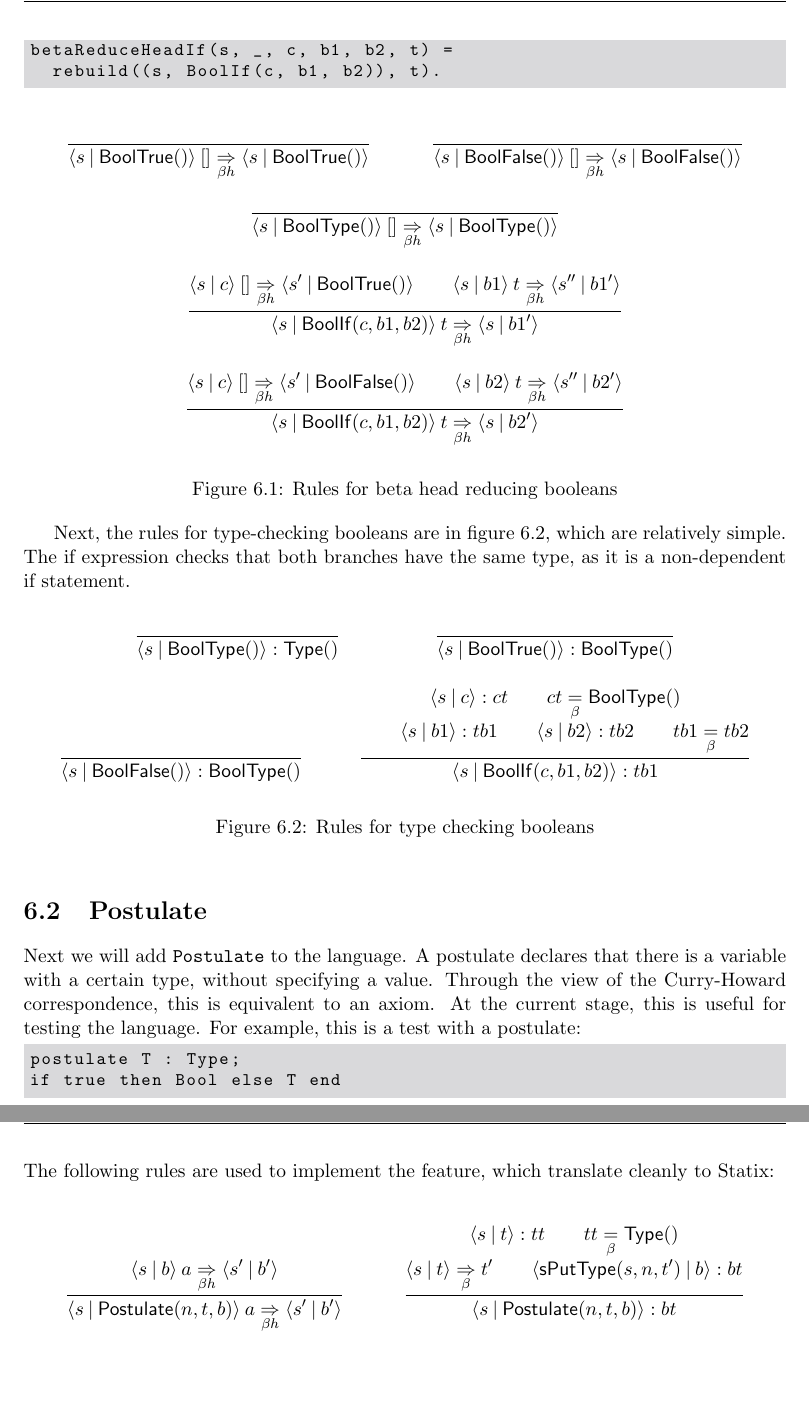
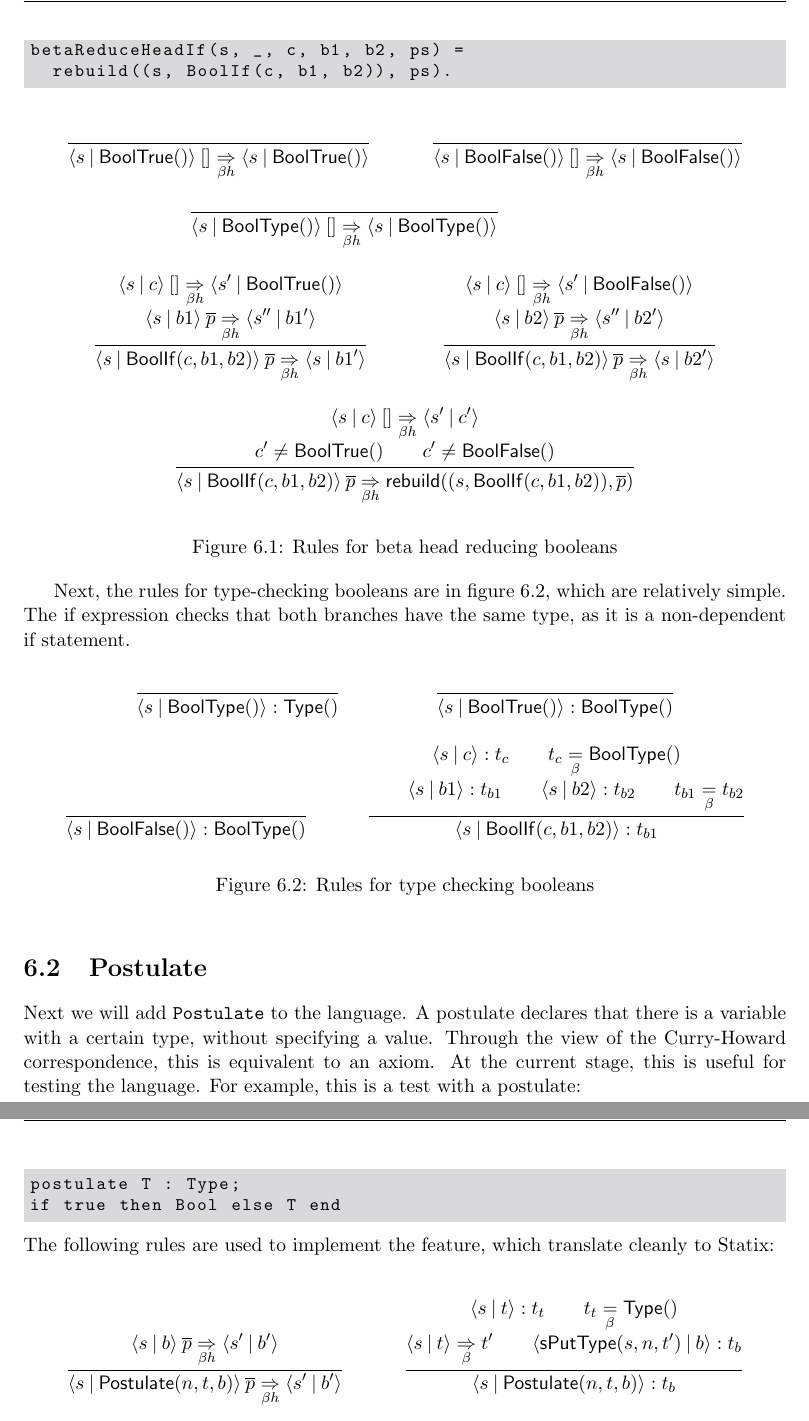
Before and after one commit to JonathanBrouwer/master-thesis, a LaTeX thesis (paper-thesis/document.tex, which reads paper-thesis/chapters/20-adding-booleans.tex): two parts of pages 25 and 26 of 54, joined at a grey line, cut so that both start at the same text, the shorter picture padded with empty space. Compiled offline with pdfLaTeX.

Commit message:
Improve booleans chapter

```diff
--- a/paper-thesis/chapters/20-adding-booleans.tex
+++ b/paper-thesis/chapters/20-adding-booleans.tex
@@ -29,2 +22,0 @@ betaReduceHeadIf(s, (_, BoolFalse()), _, _, b2, t) =
-betaReduceHeadIf(s, _, c, b1, b2, t) =
-  rebuild((s, BoolIf(c, b1, b2)), t).
@@ -31,3 +29,5 @@ betaReduceHeadIf(s, _, c, b1, b2, t) =
+betaReduceHeadIf(s, _, c, b1, b2, ps) =
+  rebuild((s, BoolIf(c, b1, b2)), ps).
 \end{lstlisting}
 
 \begin{figure}[ht]
@@ -56,19 +56,21 @@ betaReduceHeadIf(s, _, c, b1, b2, t) =
 		{ \scope{s}{\co{BoolType}()}}
 	}
 
+	\\
+
 	\inferrule{
 		\bhr
 		{ \scope{s}{c} }
 		{ [] }
 		{ \scope{s'}{\co{BoolTrue}()} }
-		\\\bhr
+		\\\\\bhr
 		{ \scope{s}{b1} }
-		{ t }
+		{ \overline{p} }
 		{ \scope{s''}{b1'} }
 	} {
 		\bhr
 		{ \scope{s}{\co{BoolIf}(c, b1, b2)} }
-		{ t }
+		{ \overline{p} }
 		{ \scope{s}{b1'}}
 	}
 
@@ -77,16 +79,30 @@ betaReduceHeadIf(s, _, c, b1, b2, t) =
 		{ \scope{s}{c} }
 		{ [] }
 		{ \scope{s'}{\co{BoolFalse}()} }
-		\\\bhr
+		\\\\\bhr
 		{ \scope{s}{b2} }
-		{ t }
+		{ \overline{p} }
 		{ \scope{s''}{b2'} }
 	} {
 		\bhr
 		{ \scope{s}{\co{BoolIf}(c, b1, b2)} }
-		{ t }
+		{ \overline{p} }
 		{ \scope{s}{b2'}}
 	}
+
+	\inferrule{
+	\bhr
+	{ \scope{s}{c} }
+	{ [] }
+	{ \scope{s'}{c'} }
+	\\\\ c' \neq \co{BoolTrue}()
+	\\ c' \neq \co{BoolFalse}()
+} {
+	\bhr
+	{ \scope{s}{\co{BoolIf}(c, b1, b2)} }
+	{ \overline{p} }
+	{ \co{rebuild}((s, \co{BoolIf}(c, b1, b2)), \overline{p}) }
+}
 \end{mathpar}
 \caption{Rules for beta head reducing booleans}
 \label{fig:bool-rules-beta}
@@ -112,14 +128,14 @@ Next, the rules for type-checking booleans are in figure \ref{fig:bool-rules-typ
 	}
 
 	\inferrule{
-		\toe{s}{c}{ct}
-		\\\beq{ct}{\co{BoolType}()}
+		\toe{s}{c}{t_c}
+		\\\beq{t_c}{\co{BoolType}()}
 		\\\\
-		\\\toe{s}{b1}{tb1}
-		\\\toe{s}{b2}{tb2}
-		\\\beq{tb1}{tb2}
+		\\\toe{s}{b1}{t_{b1}}
+		\\\toe{s}{b2}{t_{b2}}
+		\\\beq{t_{b1}}{t_{b2}}
 	} {
-		\toe{s}{\co{BoolIf}(c, b1, b2)}{tb1}
+		\toe{s}{\co{BoolIf}(c, b1, b2)}{t_{b1}}
 	}
 \end{mathpar}
 \caption{Rules for type checking booleans}
@@ -140,22 +156,22 @@ The following rules are used to implement the feature, which translate cleanly t
 		\inferrule{
 			\bhr
 			{\scope{s}{b}}
-			{a}
+			{\overline{p}}
 			{\scope{s'}{b'}}
 		}{
 			\bhr
 			{\scope{s}{\co{Postulate}(n, t, b)}}
-			{a}
+			{\overline{p}}
 			{\scope{s'}{b'}}
 		}
 
 		\inferrule{
-			\toe{s}{t}{tt}
-			\\\beq{tt}{\co{Type}()}
+			\toe{s}{t}{t_t}
+			\\\beq{t_t}{\co{Type}()}
 			\\\\\bred{s}{t}{t'}
-			\\\toe{\co{sPutType}(s, n, t')}{b}{bt}
+			\\\toe{\co{sPutType}(s, n, t')}{b}{t_b}
 		} {
-			\toe{s}{\co{Postulate}(n, t, b)}{bt}
+			\toe{s}{\co{Postulate}(n, t, b)}{t_b}
 		}
 	\end{mathpar}
 	\caption{Rules for postulates}
```
Also changed, not shown: paper-thesis/chapters/10-coc.tex (+1 -1 lines), paper-thesis/document.pdf, paper-thesis/chapters/20-adding-booleans.tex (12 more changed lines).
